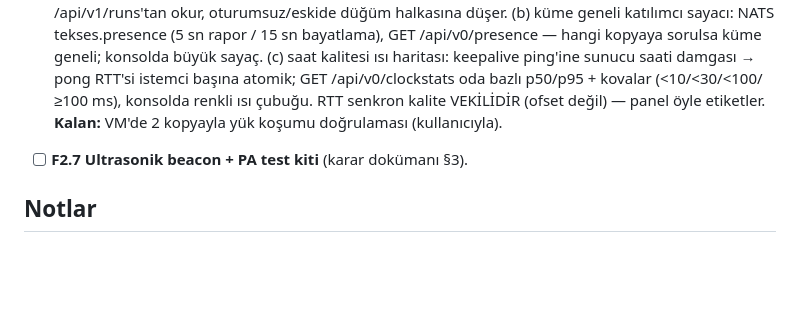
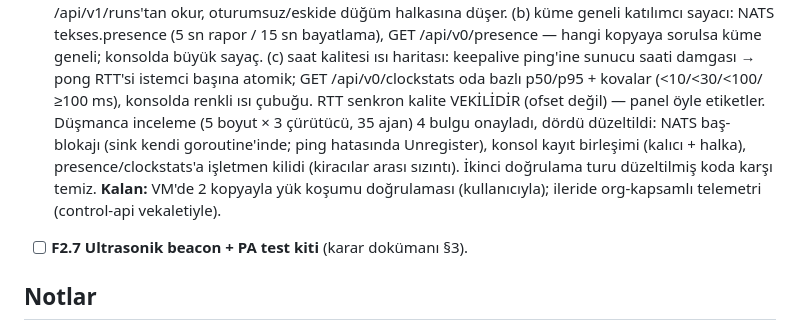
Before and after one commit to msaliheroglu/tekses, a Markdown page: docs/faz1-plan-ve-durum.md, the part around the change. Drawn GitHub-style; blank space fills up the shorter version.

Commit message:
docs: F2.6 inceleme sonucu deftere işlendi — 4 bulgu düzeltildi, ikinci tur temiz
Co-Authored-By: Claude Fable 5 <noreply@anthropic.com>
Claude-Session: https://claude.ai/code/session_019bZJunXExfRkQjsxeb77vy

```diff
--- a/docs/faz1-plan-ve-durum.md
+++ b/docs/faz1-plan-ve-durum.md
@@ -176,8 +176,13 @@ adım sırasını izler.
   ısı haritası: keepalive ping'ine sunucu saati damgası → pong RTT'si
   istemci başına atomik; GET /api/v0/clockstats oda bazlı p50/p95 + kovalar
   (<10/<30/<100/≥100 ms), konsolda renkli ısı çubuğu. RTT senkron kalite
-  VEKİLİDİR (ofset değil) — panel öyle etiketler. **Kalan:** VM'de 2 kopyayla
-  yük koşumu doğrulaması (kullanıcıyla).
+  VEKİLİDİR (ofset değil) — panel öyle etiketler. Düşmanca inceleme
+  (5 boyut × 3 çürütücü, 35 ajan) 4 bulgu onayladı, dördü düzeltildi:
+  NATS baş-blokajı (sink kendi goroutine'inde; ping hatasında Unregister),
+  konsol kayıt birleşimi (kalıcı + halka), presence/clockstats'a işletmen
+  kilidi (kiracılar arası sızıntı). İkinci doğrulama turu düzeltilmiş koda
+  karşı temiz. **Kalan:** VM'de 2 kopyayla yük koşumu doğrulaması
+  (kullanıcıyla); ileride org-kapsamlı telemetri (control-api vekaletiyle).
 - [ ] **F2.7 Ultrasonik beacon + PA test kiti** (karar dokümanı §3).
 
 ## Notlar
```
